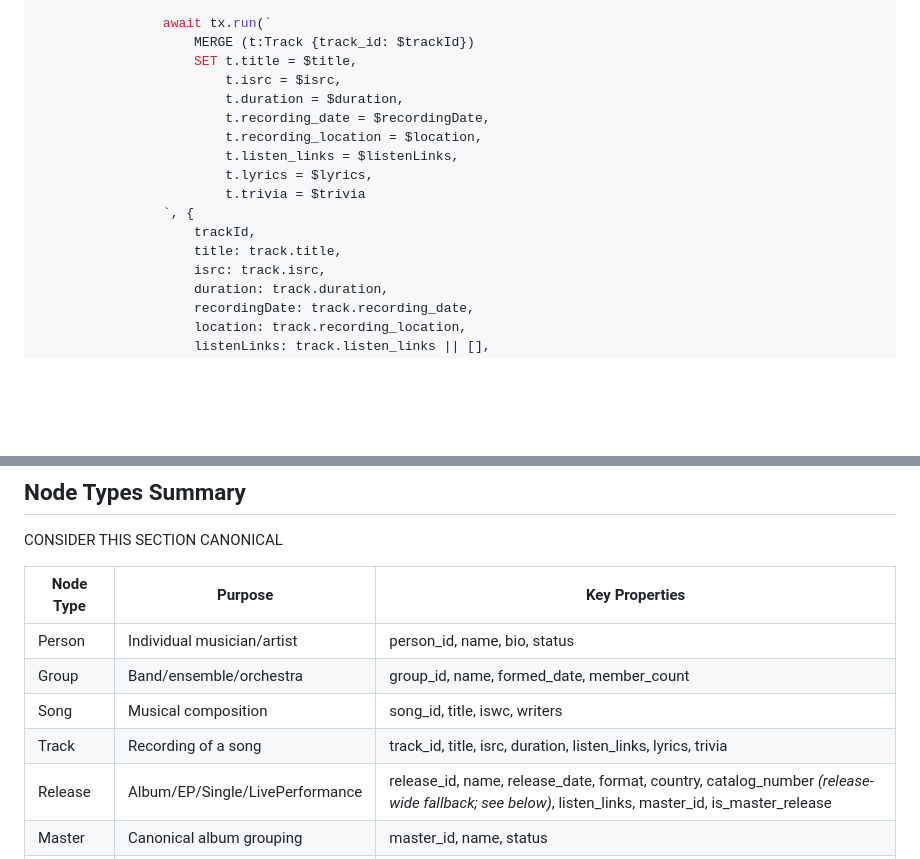
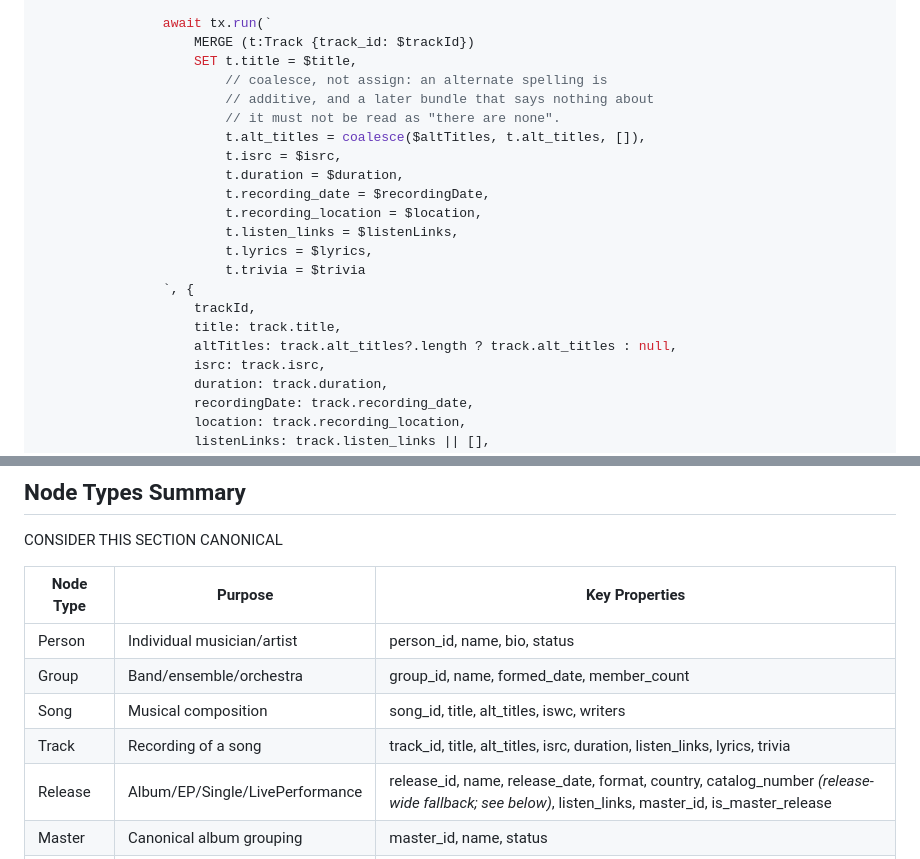
Before and after one commit to PolarisMusic/polaris-music, a Markdown page: docs/02-graph-database-schema.md, 2 parts joined by grey strips. Drawn GitHub-style; blank space fills up the shorter version.

Commit message:
Document the alternate titles a track can carry
The schema doc is canonical for node properties, so a property that only
exists in code is a property the next reader will not know about. Song's
alt_titles was already in that position — written, read and returned,
absent from the summary table.

Co-Authored-By: Claude Opus 5 <noreply@anthropic.com>
Claude-Session: https://claude.ai/code/session_013A6ggst1jym8UMQKLhsF29

```diff
--- a/docs/02-graph-database-schema.md
+++ b/docs/02-graph-database-schema.md
@@ -357,6 +357,10 @@ class MusicGraphDatabase {
                 await tx.run(`
                     MERGE (t:Track {track_id: $trackId})
                     SET t.title = $title,
+                        // coalesce, not assign: an alternate spelling is
+                        // additive, and a later bundle that says nothing about
+                        // it must not be read as "there are none".
+                        t.alt_titles = coalesce($altTitles, t.alt_titles, []),
                         t.isrc = $isrc,
                         t.duration = $duration,
                         t.recording_date = $recordingDate,
@@ -367,6 +371,7 @@ class MusicGraphDatabase {
                 `, {
                     trackId,
                     title: track.title,
+                    altTitles: track.alt_titles?.length ? track.alt_titles : null,
                     isrc: track.isrc,
                     duration: track.duration,
                     recordingDate: track.recording_date,
@@ -935,8 +940,8 @@ CONSIDER THIS SECTION CANONICAL
 |-----------|---------|----------------|
 | Person | Individual musician/artist | person_id, name, bio, status |
 | Group | Band/ensemble/orchestra | group_id, name, formed_date, member_count |
-| Song | Musical composition | song_id, title, iswc, writers |
-| Track | Recording of a song | track_id, title, isrc, duration, listen_links, lyrics, trivia |
+| Song | Musical composition | song_id, title, alt_titles, iswc, writers |
+| Track | Recording of a song | track_id, title, alt_titles, isrc, duration, listen_links, lyrics, trivia |
 | Release | Album/EP/Single/LivePerformance | release_id, name, release_date, format, country, catalog_number *(release-wide fallback; see below)*, listen_links, master_id, is_master_release |
 | Master | Canonical album grouping | master_id, name, status |
 | Label | Record label | label_id, name |
```
Also changed, not shown: docs/07-api-server.md (+1 -0 lines).
